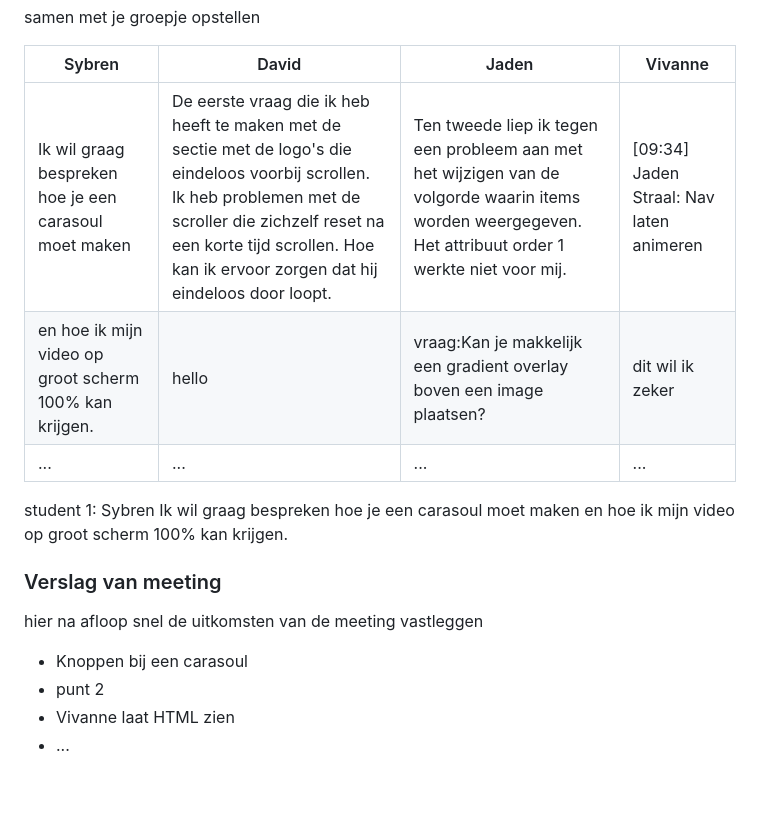
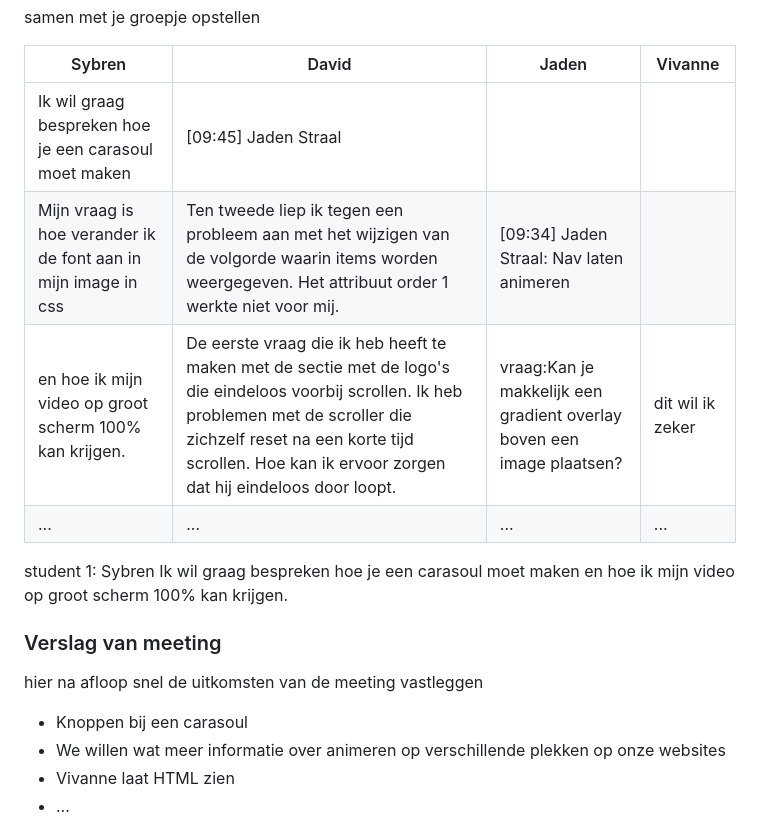
Before and after one commit to sloos318/FED_HVA_school_werk, a Markdown page: README.md, the part around the change. GitHub-like rendering; folded sections open; blank space fills up the shorter version.

```diff
--- a/README.md
+++ b/README.md
@@ -128,8 +128,9 @@ Nb. Door *open* toe te voegen aan een *details* element kun je deze standaard op
 
   |Sybren      | David        | Jaden  | Vivanne     |
   | ---            | ---                | ---          | ---              |
-  | Ik wil graag bespreken hoe je een carasoul moet maken  | De eerste vraag die ik heb heeft te maken met de sectie met de logo's die eindeloos voorbij scrollen. Ik heb problemen met de scroller die zichzelf reset na een korte tijd scrollen. Hoe kan ik ervoor zorgen dat hij eindeloos door loopt. | Ten tweede liep ik tegen een probleem aan met het wijzigen van de volgorde waarin items worden weergegeven. Het attribuut order 1 werkte niet voor mij.  | [09:34] Jaden Straal: Nav laten animeren  |
-  | en hoe ik mijn video op groot scherm 100% kan krijgen. |hello | vraag:Kan je makkelijk een gradient overlay boven een image plaatsen?   | dit wil ik zeker |
+  | Ik wil graag bespreken hoe je een carasoul moet maken  |[09:45] Jaden Straal
+ Mijn vraag is hoe verander ik de font aan in mijn image in css | Ten tweede liep ik tegen een probleem aan met het wijzigen van de volgorde waarin items worden weergegeven. Het attribuut order 1 werkte niet voor mij.  | [09:34] Jaden Straal: Nav laten animeren  |
+  | en hoe ik mijn video op groot scherm 100% kan krijgen. |De eerste vraag die ik heb heeft te maken met de sectie met de logo's die eindeloos voorbij scrollen. Ik heb problemen met de scroller die zichzelf reset na een korte tijd scrollen. Hoe kan ik ervoor zorgen dat hij eindeloos door loopt. | vraag:Kan je makkelijk een gradient overlay boven een image plaatsen?   | dit wil ik zeker |
   | ...            | ...                | ...          | ...              |
 
 student 1: Sybren
@@ -139,7 +140,7 @@ Ik wil graag bespreken hoe je een carasoul moet maken en hoe ik mijn video op gr
   hier na afloop snel de uitkomsten van de meeting vastleggen
 
   - Knoppen bij een carasoul
-  - punt 2
+  - We willen wat meer informatie over animeren op verschillende plekken op onze websites
   - Vivanne laat HTML zien
 - ...
 
```
